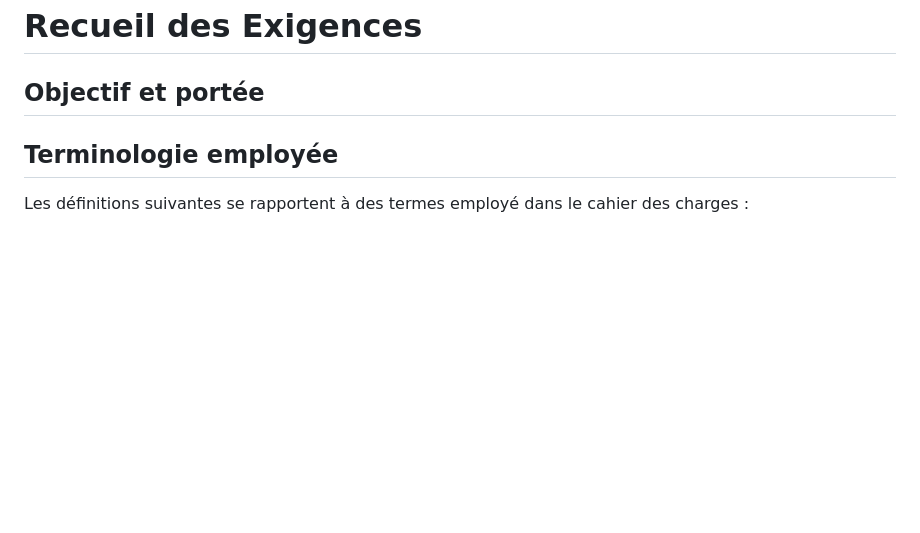
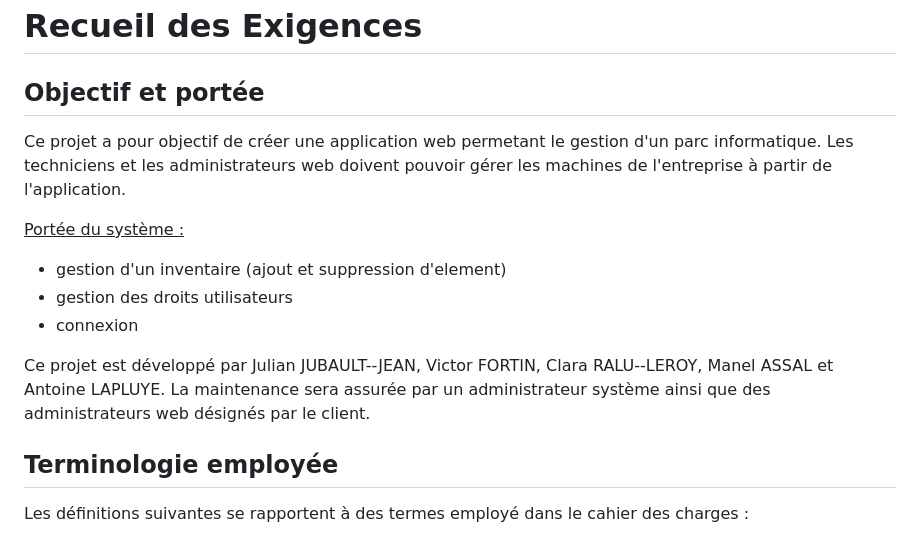
Before and after one commit to Captaine-JuJu/S.A.-3-2025-2026, a Markdown page: Analyse/recueilDesExigences.md, the part around the change. Drawn GitHub-style; blank space fills up the shorter version.

```diff
--- a/Analyse/recueilDesExigences.md
+++ b/Analyse/recueilDesExigences.md
@@ -2,6 +2,17 @@
 
 ## Objectif et portée
 
+Ce projet a pour objectif de créer une application web permetant le gestion d'un parc informatique.
+Les techniciens et les administrateurs web doivent pouvoir gérer les machines de l'entreprise à partir de l'application.
+
+<ins>Portée du système :</ins>
+* gestion d'un inventaire (ajout et suppression d'element)
+* gestion des droits utilisateurs
+* connexion
+
+
+Ce projet est développé par Julian JUBAULT--JEAN, Victor FORTIN, Clara RALU--LEROY, Manel ASSAL et Antoine LAPLUYE.
+La maintenance sera assurée par un administrateur système ainsi que des administrateurs web désignés par le client.
 
 
 ## Terminologie employée
```
